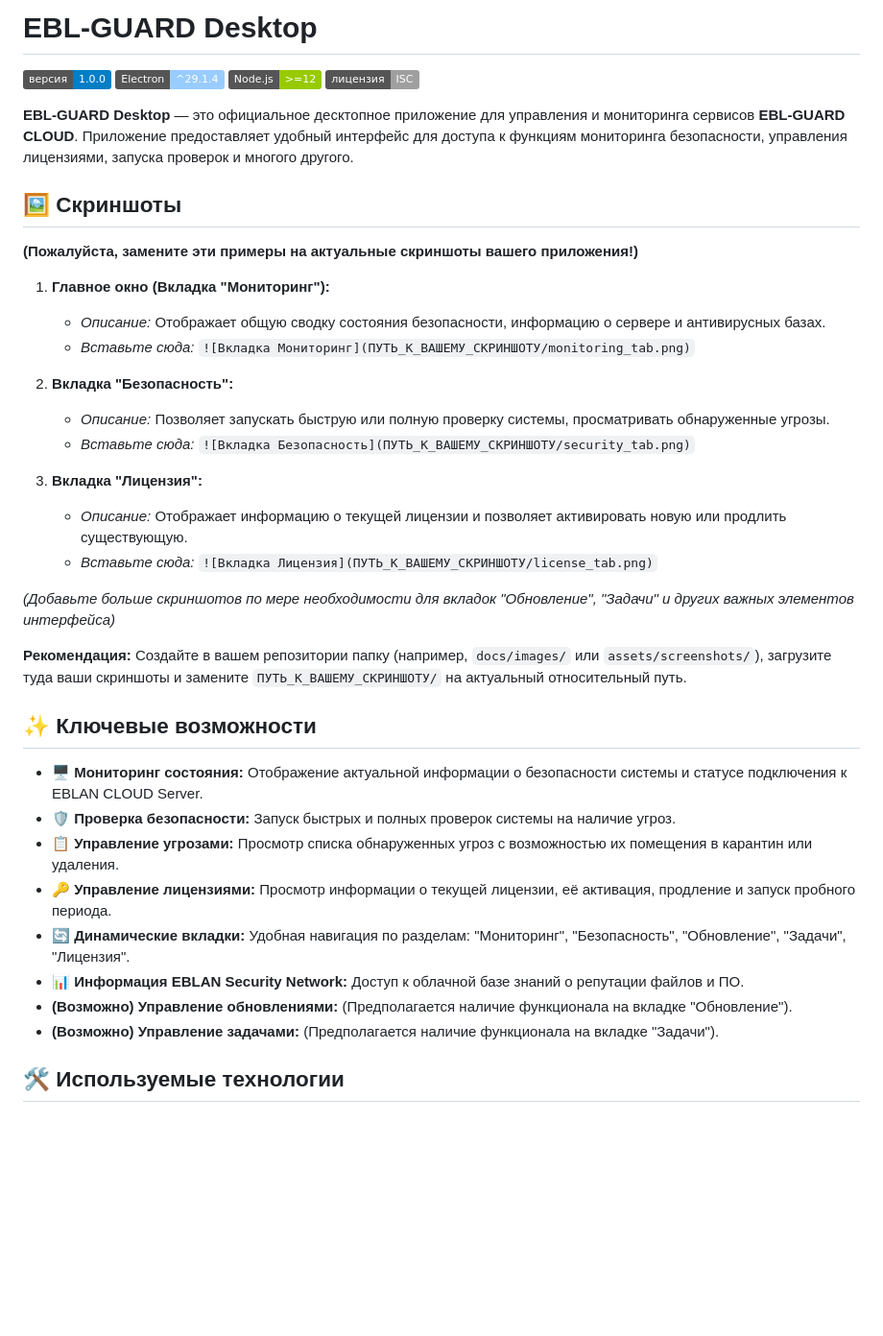
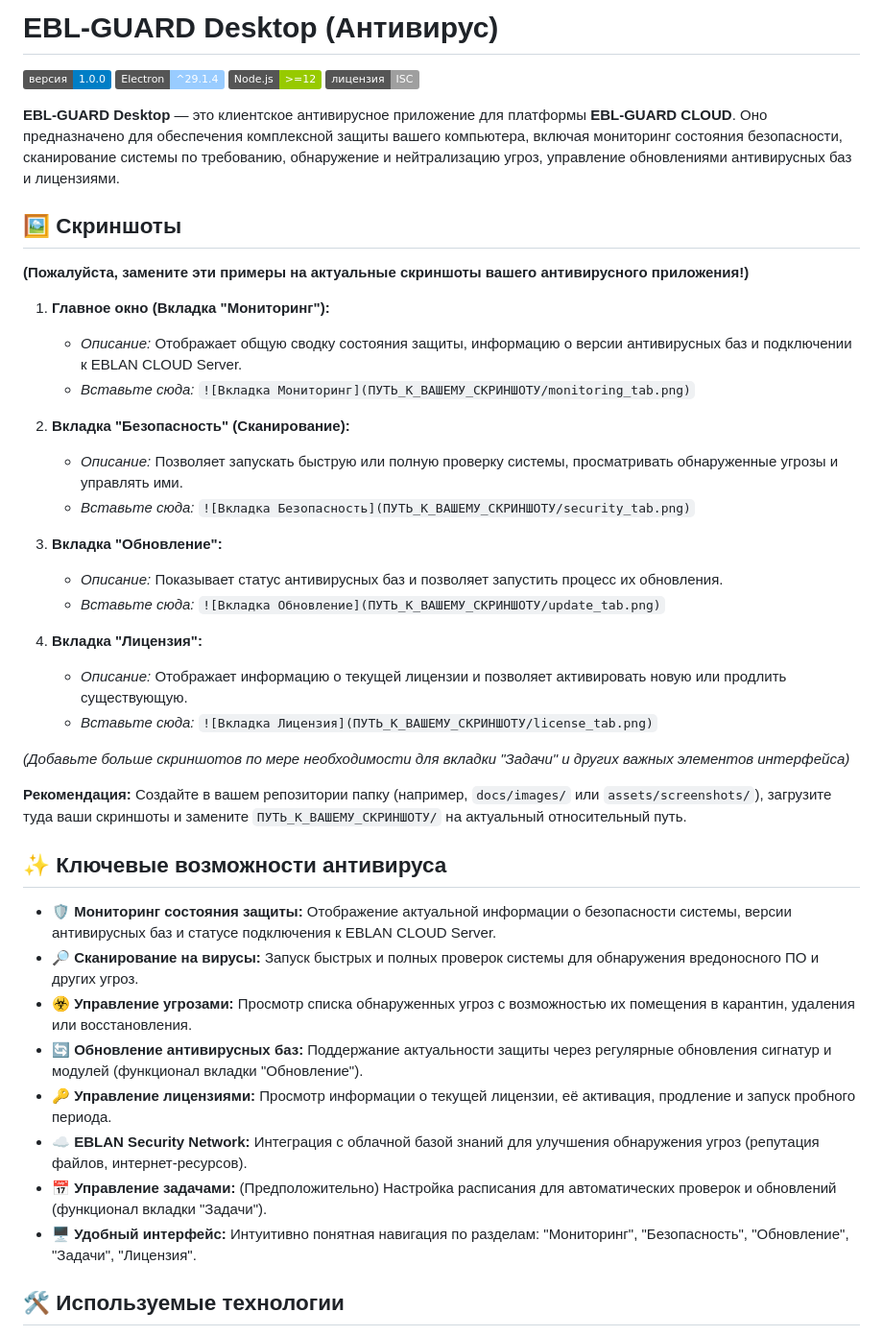
Before and after one commit to Kameshekf/EBL-GUARD, a Markdown page: README.md, the part around the change. Shown at 96% size. GitHub-like rendering; badges without logos; blank space fills up the shorter version.

```diff
--- a/README.md
+++ b/README.md
@@ -1,39 +1,43 @@
-# EBL-GUARD Desktop
+# EBL-GUARD Desktop (Антивирус)
 
 ![Версия](https://img.shields.io/badge/версия-1.0.0-blue.svg) ![Electron](https://img.shields.io/badge/Electron-^29.1.4-9cf.svg) ![Node.js](https://img.shields.io/badge/Node.js-%3E%3D12-green.svg) ![Лицензия](https://img.shields.io/badge/лицензия-ISC-lightgrey.svg)
 
-**EBL-GUARD Desktop** — это официальное десктопное приложение для управления и мониторинга сервисов **EBL-GUARD CLOUD**. Приложение предоставляет удобный интерфейс для доступа к функциям мониторинга безопасности, управления лицензиями, запуска проверок и многого другого.
+**EBL-GUARD Desktop** — это клиентское антивирусное приложение для платформы **EBL-GUARD CLOUD**. Оно предназначено для обеспечения комплексной защиты вашего компьютера, включая мониторинг состояния безопасности, сканирование системы по требованию, обнаружение и нейтрализацию угроз, управление обновлениями антивирусных баз и лицензиями.
 
 ## 🖼️ Скриншоты
 
-**(Пожалуйста, замените эти примеры на актуальные скриншоты вашего приложения!)**
+**(Пожалуйста, замените эти примеры на актуальные скриншоты вашего антивирусного приложения!)**
 
 1.  **Главное окно (Вкладка "Мониторинг"):**
-    * *Описание:* Отображает общую сводку состояния безопасности, информацию о сервере и антивирусных базах.
+    * *Описание:* Отображает общую сводку состояния защиты, информацию о версии антивирусных баз и подключении к EBLAN CLOUD Server.
     * *Вставьте сюда:* `![Вкладка Мониторинг](ПУТЬ_К_ВАШЕМУ_СКРИНШОТУ/monitoring_tab.png)`
 
-2.  **Вкладка "Безопасность":**
-    * *Описание:* Позволяет запускать быструю или полную проверку системы, просматривать обнаруженные угрозы.
+2.  **Вкладка "Безопасность" (Сканирование):**
+    * *Описание:* Позволяет запускать быструю или полную проверку системы, просматривать обнаруженные угрозы и управлять ими.
     * *Вставьте сюда:* `![Вкладка Безопасность](ПУТЬ_К_ВАШЕМУ_СКРИНШОТУ/security_tab.png)`
 
-3.  **Вкладка "Лицензия":**
+3.  **Вкладка "Обновление":**
+    * *Описание:* Показывает статус антивирусных баз и позволяет запустить процесс их обновления.
+    * *Вставьте сюда:* `![Вкладка Обновление](ПУТЬ_К_ВАШЕМУ_СКРИНШОТУ/update_tab.png)`
+
+4.  **Вкладка "Лицензия":**
     * *Описание:* Отображает информацию о текущей лицензии и позволяет активировать новую или продлить существующую.
     * *Вставьте сюда:* `![Вкладка Лицензия](ПУТЬ_К_ВАШЕМУ_СКРИНШОТУ/license_tab.png)`
 
-*(Добавьте больше скриншотов по мере необходимости для вкладок "Обновление", "Задачи" и других важных элементов интерфейса)*
+*(Добавьте больше скриншотов по мере необходимости для вкладки "Задачи" и других важных элементов интерфейса)*
 
 **Рекомендация:** Создайте в вашем репозитории папку (например, `docs/images/` или `assets/screenshots/`), загрузите туда ваши скриншоты и замените `ПУТЬ_К_ВАШЕМУ_СКРИНШОТУ/` на актуальный относительный путь.
 
-## ✨ Ключевые возможности
+## ✨ Ключевые возможности антивируса
 
-* **🖥️ Мониторинг состояния:** Отображение актуальной информации о безопасности системы и статусе подключения к EBLAN CLOUD Server.
-* **🛡️ Проверка безопасности:** Запуск быстрых и полных проверок системы на наличие угроз.
-* **📋 Управление угрозами:** Просмотр списка обнаруженных угроз с возможностью их помещения в карантин или удаления.
+* **🛡️ Мониторинг состояния защиты:** Отображение актуальной информации о безопасности системы, версии антивирусных баз и статусе подключения к EBLAN CLOUD Server.
+* **🔎 Сканирование на вирусы:** Запуск быстрых и полных проверок системы для обнаружения вредоносного ПО и других угроз.
+* **☣️ Управление угрозами:** Просмотр списка обнаруженных угроз с возможностью их помещения в карантин, удаления или восстановления.
+* **🔄 Обновление антивирусных баз:** Поддержание актуальности защиты через регулярные обновления сигнатур и модулей (функционал вкладки "Обновление").
 * **🔑 Управление лицензиями:** Просмотр информации о текущей лицензии, её активация, продление и запуск пробного периода.
-* **🔄 Динамические вкладки:** Удобная навигация по разделам: "Мониторинг", "Безопасность", "Обновление", "Задачи", "Лицензия".
-* **📊 Информация EBLAN Security Network:** Доступ к облачной базе знаний о репутации файлов и ПО.
-* **(Возможно) Управление обновлениями:** (Предполагается наличие функционала на вкладке "Обновление").
-* **(Возможно) Управление задачами:** (Предполагается наличие функционала на вкладке "Задачи").
+* **☁️ EBLAN Security Network:** Интеграция с облачной базой знаний для улучшения обнаружения угроз (репутация файлов, интернет-ресурсов).
+* **📅 Управление задачами:** (Предположительно) Настройка расписания для автоматических проверок и обновлений (функционал вкладки "Задачи").
+* **🖥️ Удобный интерфейс:** Интуитивно понятная навигация по разделам: "Мониторинг", "Безопасность", "Обновление", "Задачи", "Лицензия".
 
 ## 🛠️ Используемые технологии
 
```
